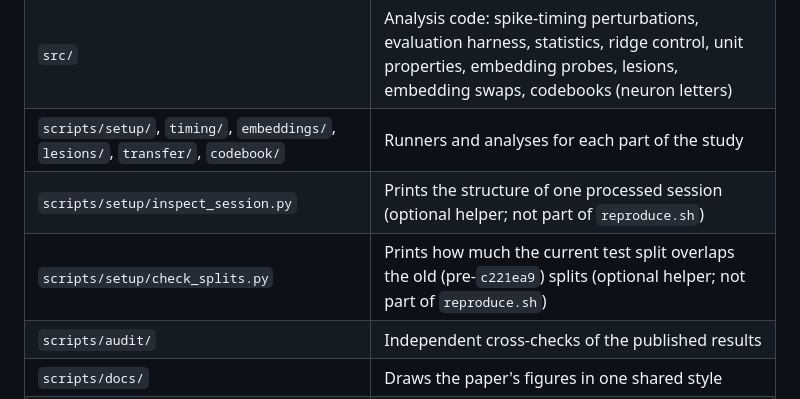
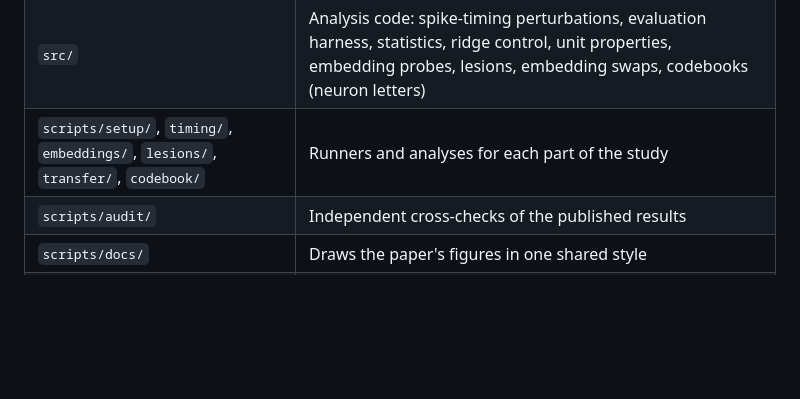
Before and after one commit to Shrivatsa-Deshmukh/what-poyo-learns, a Markdown page: README.md, the part around the change. Rendered like a GitHub page; blank space fills up the shorter version.

```diff
--- a/README.md
+++ b/README.md
@@ -50,8 +50,6 @@ the paper ([main.tex](main.tex)).
 | `main.tex` | The paper (LaTeX): methods, results, appendix; figures from `figures/` |
 | `src/` | Analysis code: spike-timing perturbations, evaluation harness, statistics, ridge control, unit properties, embedding probes, lesions, embedding swaps, codebooks (neuron letters) |
 | `scripts/setup/`, `timing/`, `embeddings/`, `lesions/`, `transfer/`, `codebook/` | Runners and analyses for each part of the study |
-| `scripts/setup/inspect_session.py` | Prints the structure of one processed session (optional helper; not part of `reproduce.sh`) |
-| `scripts/setup/check_splits.py` | Prints how much the current test split overlaps the old (pre-`c221ea9`) splits (optional helper; not part of `reproduce.sh`) |
 | `scripts/audit/` | Independent cross-checks of the published results |
 | `scripts/docs/` | Draws the paper's figures in one shared style |
 | `tests/` | Tests |
```
